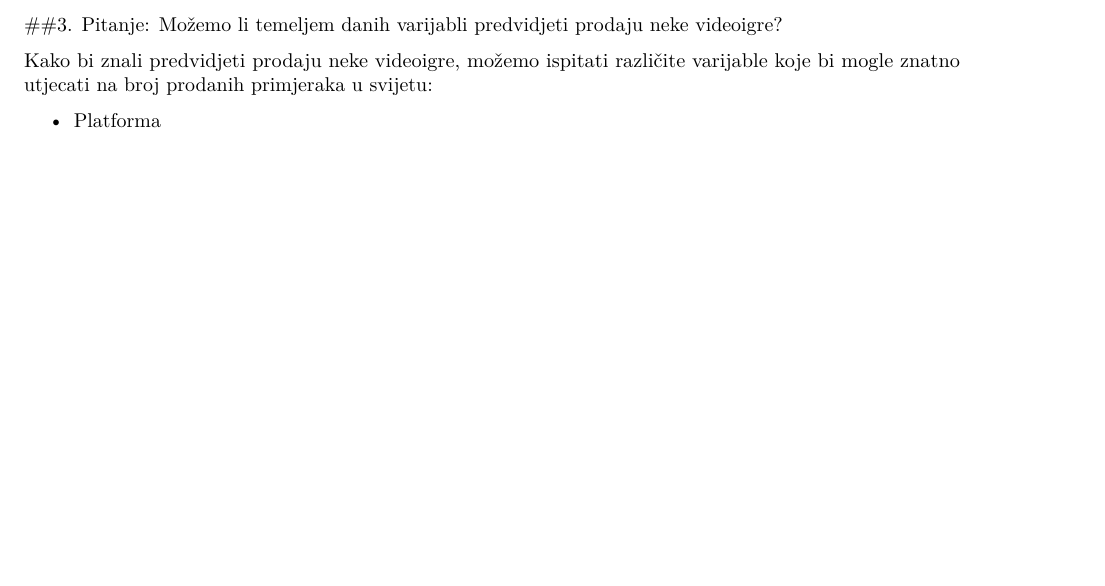
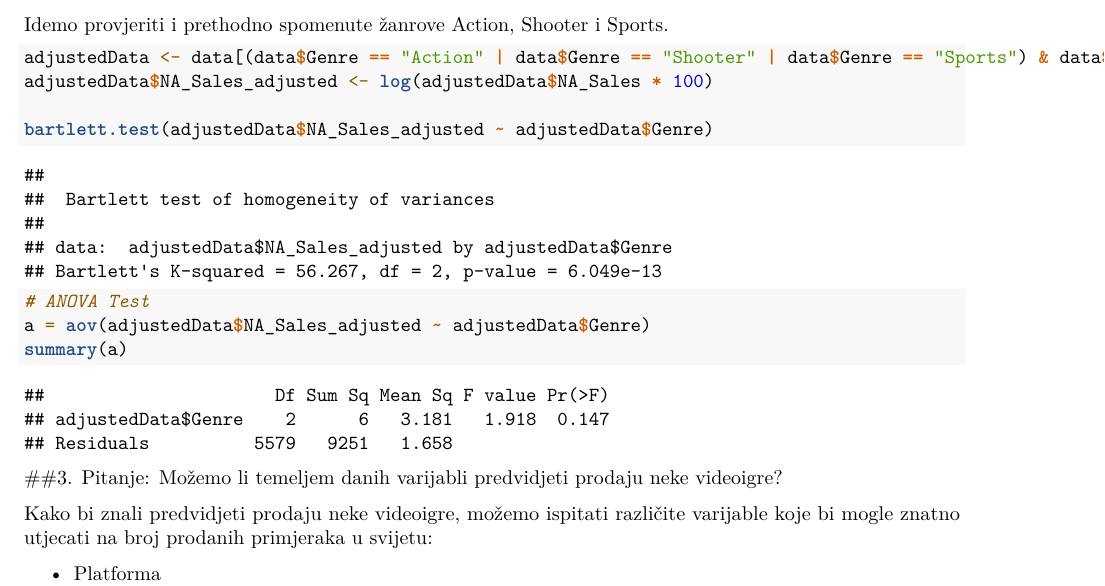
Before and after one commit to FranjoMindek/SAPproject, an R Markdown document (Test.Rmd): part of page 47 of 52 before the commit and part of page 47 of 53 after it, cut at the place of the change, the shorter picture padded with empty space. Rendered offline with R 4.5, knitr and Pandoc, then LaTeX, with nearby package versions.

Commit message:
2 pitanje updejtano

````diff
--- a/Test.Rmd
+++ b/Test.Rmd
@@ -358,7 +362,21 @@ a = aov(adjustedData$NA_Sales_adjusted ~ adjustedData$Genre)
 summary(a)
 
 ```
-Nakon provedbe ANOVA testa vidimo da je p vrijednost 0.2 što znači da prihvaćamo H0 hipotezu da su varijance jednake, tj nema značajno popularnijih žanrova od odabranih.
+Nakon provedbe ANOVA testa vidimo da je p vrijednost 0.2 što znači da prihvaćamo H0 hipotezu da su varijance jednake, tj. nema značajno popularnijih žanrova od odabranih.
+
+Idemo provjeriti i prethodno spomenute žanrove Action, Shooter i Sports.
+```{r}
+
+adjustedData <- data[(data$Genre == "Action" | data$Genre == "Shooter" | data$Genre == "Sports") & data$NA_Sales != 0,]
+adjustedData$NA_Sales_adjusted <- log(adjustedData$NA_Sales * 100)
+
+bartlett.test(adjustedData$NA_Sales_adjusted ~ adjustedData$Genre)
+
+# ANOVA Test
+a = aov(adjustedData$NA_Sales_adjusted ~ adjustedData$Genre)
+summary(a)
+
+```
 
 ##3. Pitanje: Možemo li temeljem danih varijabli predvidjeti prodaju neke videoigre?
 
````
Also changed, not shown: Test.Rmd (8 more changed lines).
